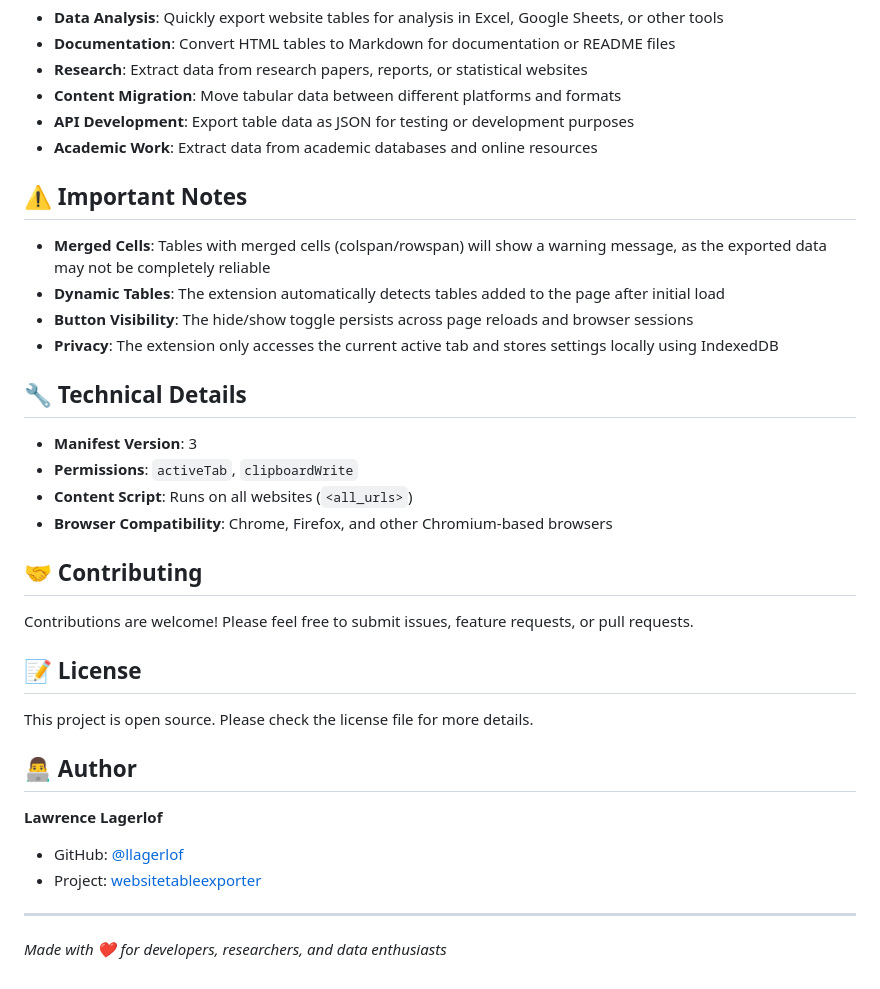
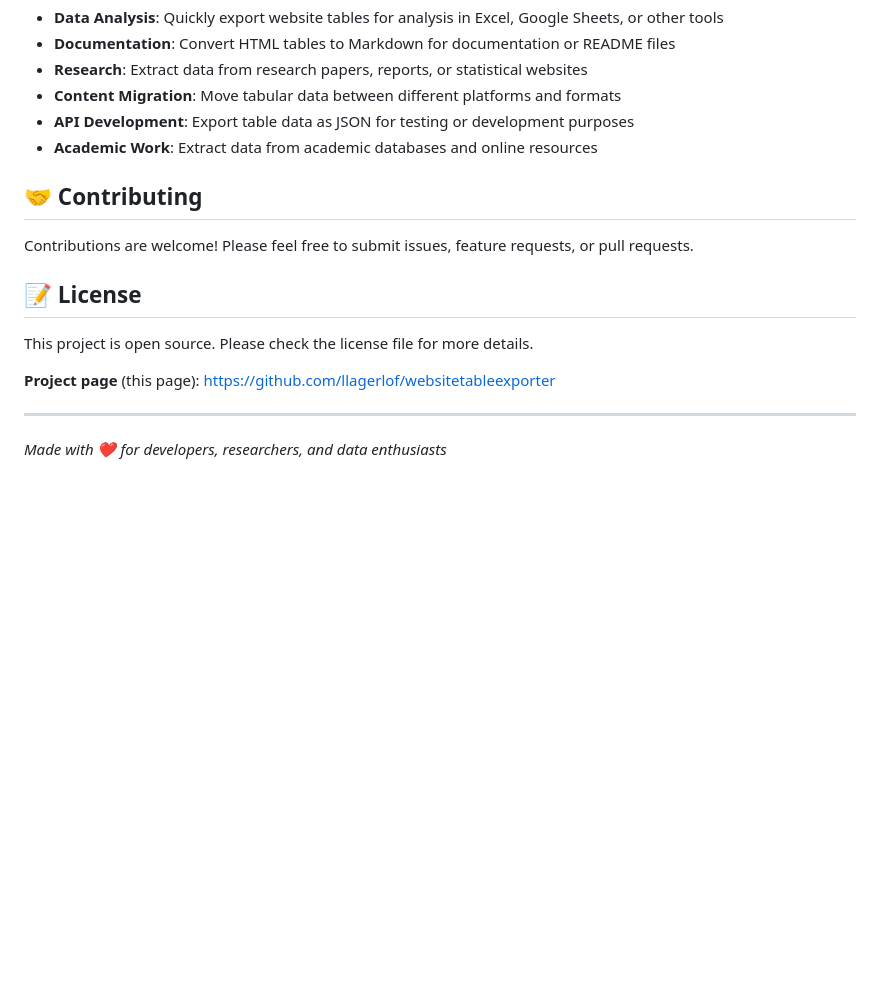
Before and after one commit to llagerlof/websitetableexporter, a Markdown page: README.md, the part around one of its changes. GitHub-like rendering; blank space fills up the shorter version.

```diff
--- a/README.md
+++ b/README.md
@@ -101,20 +100,6 @@ A browser extension that automatically adds export functionality to HTML tables
 - **API Development**: Export table data as JSON for testing or development purposes
 - **Academic Work**: Extract data from academic databases and online resources
 
-## ⚠️ Important Notes
-
-- **Merged Cells**: Tables with merged cells (colspan/rowspan) will show a warning message, as the exported data may not be completely reliable
-- **Dynamic Tables**: The extension automatically detects tables added to the page after initial load
-- **Button Visibility**: The hide/show toggle persists across page reloads and browser sessions
-- **Privacy**: The extension only accesses the current active tab and stores settings locally using IndexedDB
-
-## 🔧 Technical Details
-
-- **Manifest Version**: 3
-- **Permissions**: `activeTab`, `clipboardWrite`
-- **Content Script**: Runs on all websites (`<all_urls>`)
-- **Browser Compatibility**: Chrome, Firefox, and other Chromium-based browsers
-
 ## 🤝 Contributing
 
 Contributions are welcome! Please feel free to submit issues, feature requests, or pull requests.
@@ -123,12 +108,9 @@ Contributions are welcome! Please feel free to submit issues, feature requests,
 
 This project is open source. Please check the license file for more details.
 
-## 👨‍💻 Author
-
-**Lawrence Lagerlof**
-- GitHub: [@llagerlof](https://github.com/llagerlof)
-- Project: [websitetableexporter](https://github.com/llagerlof/websitetableexporter)
+**Project page** (this page): https://github.com/llagerlof/websitetableexporter
 
 ---
 
+
 *Made with ❤️ for developers, researchers, and data enthusiasts*
```
Also changed, not shown: other parts of README.md (+24 -25 lines).
